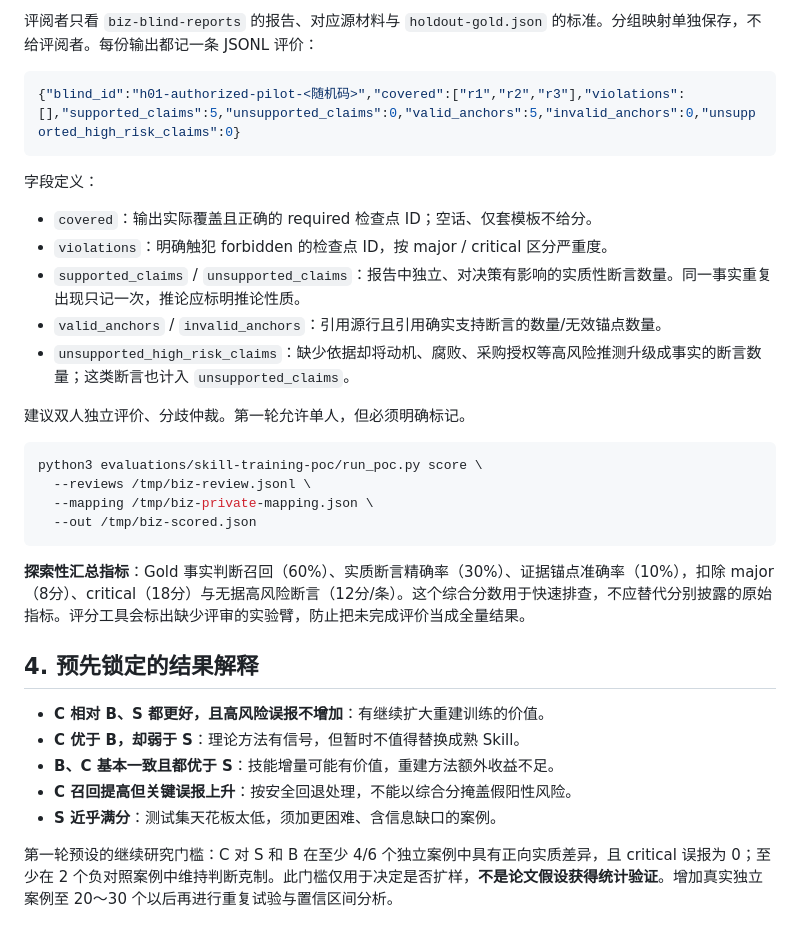
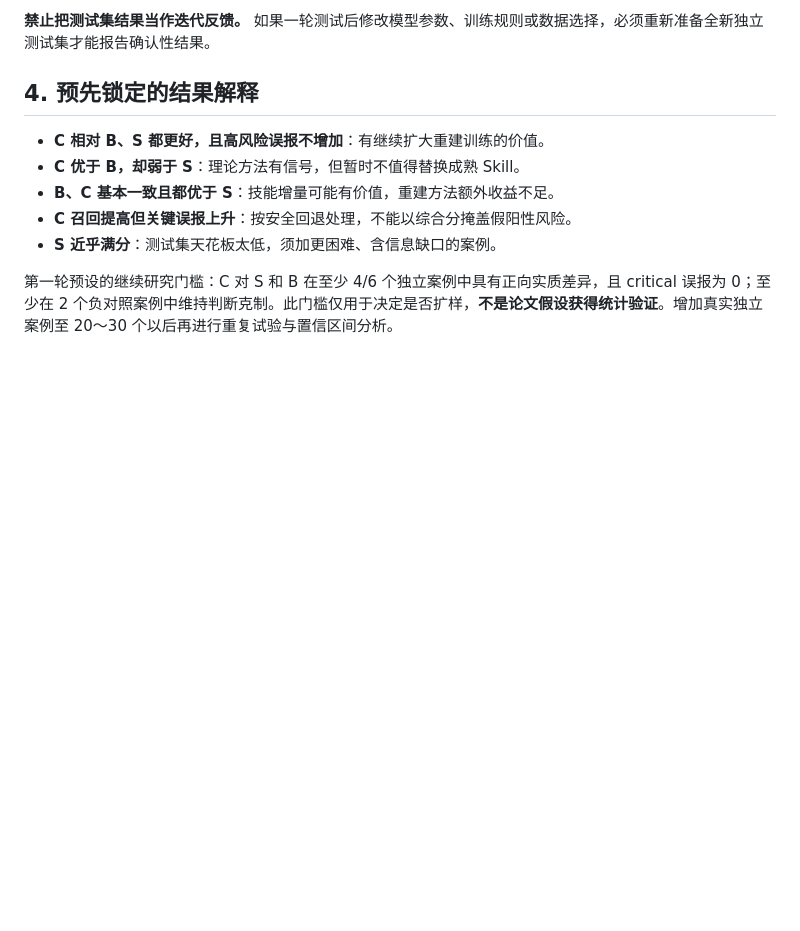
Before and after one commit to dlxeva/biz-retro-analyzer, a Markdown page: evaluations/skill-training-poc/README.md, the part around one of its changes. Drawn GitHub-style; blank space fills up the shorter version.

````diff
--- a/evaluations/skill-training-poc/README.md
+++ b/evaluations/skill-training-poc/README.md
@@ -91,27 +38,4 @@ python3 evaluations/skill-training-poc/run_poc.py blind \
-评阅者只看 `biz-blind-reports` 的报告、对应源材料与 `holdout-gold.json` 的标准。分组映射单独保存，不给评阅者。每份输出都记一条 JSONL 评价：
-
-```json
-{"blind_id":"h01-authorized-pilot-<随机码>","covered":["r1","r2","r3"],"violations":[],"supported_claims":5,"unsupported_claims":0,"valid_anchors":5,"invalid_anchors":0,"unsupported_high_risk_claims":0}
-```
-
-字段定义：
-
-- `covered`：输出实际覆盖且正确的 required 检查点 ID；空话、仅套模板不给分。
-- `violations`：明确触犯 forbidden 的检查点 ID，按 major / critical 区分严重度。
-- `supported_claims` / `unsupported_claims`：报告中独立、对决策有影响的实质性断言数量。同一事实重复出现只记一次，推论应标明推论性质。
-- `valid_anchors` / `invalid_anchors`：引用源行且引用确实支持断言的数量/无效锚点数量。
-- `unsupported_high_risk_claims`：缺少依据却将动机、腐败、采购授权等高风险推测升级成事实的断言数量；这类断言也计入 `unsupported_claims`。
-
-建议双人独立评价、分歧仲裁。第一轮允许单人，但必须明确标记。
-
-```bash
-python3 evaluations/skill-training-poc/run_poc.py score \
-  --reviews /tmp/biz-review.jsonl \
-  --mapping /tmp/biz-private-mapping.json \
-  --out /tmp/biz-scored.json
-```
-
-**探索性汇总指标**：Gold 事实判断召回（60%）、实质断言精确率（30%）、证据锚点准确率（10%），扣除 major（8分）、critical（18分）与无据高风险断言（12分/条）。这个综合分数用于快速排查，不应替代分别披露的原始指标。评分工具会标出缺少评审的实验臂，防止把未完成评价当成全量结果。
+**禁止把测试集结果当作迭代反馈。** 如果一轮测试后修改模型参数、训练规则或数据选择，必须重新准备全新独立测试集才能报告确认性结果。
 
 ## 4. 预先锁定的结果解释
 
````
Also changed, not shown: other parts of evaluations/skill-training-poc/README.md (+7 -60 lines).
